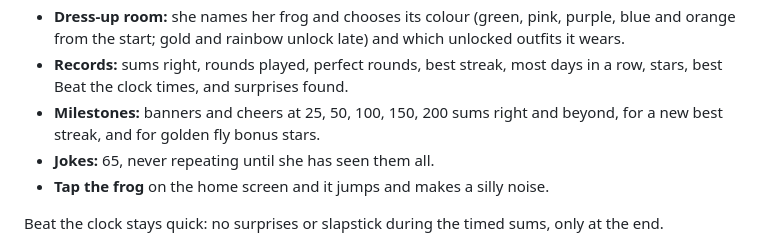
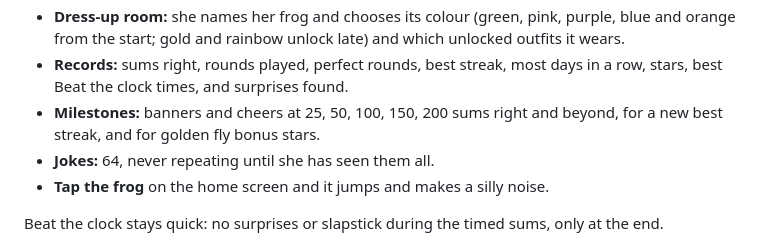
Before and after one commit to Jmcmcode/xbg4231, a Markdown page: README.md, the part around the change. GitHub-like rendering.

Commit message:
Correct joke count in README
Co-Authored-By: Claude Opus 5.5 <noreply@anthropic.com>
Claude-Session: https://claude.ai/code/session_01CsDf2uC8wkCMJ7YdqYHrtJ

```diff
--- a/README.md
+++ b/README.md
@@ -29,7 +29,7 @@ Her name is set once, as `NAME` near the top of the script in `index.html`. It a
 - **Dress-up room:** she names her frog and chooses its colour (green, pink, purple, blue and orange from the start; gold and rainbow unlock late) and which unlocked outfits it wears.
 - **Records:** sums right, rounds played, perfect rounds, best streak, most days in a row, stars, best Beat the clock times, and surprises found.
 - **Milestones:** banners and cheers at 25, 50, 100, 150, 200 sums right and beyond, for a new best streak, and for golden fly bonus stars.
-- **Jokes:** 65, never repeating until she has seen them all.
+- **Jokes:** 64, never repeating until she has seen them all.
 - **Tap the frog** on the home screen and it jumps and makes a silly noise.
 
 Beat the clock stays quick: no surprises or slapstick during the timed sums, only at the end.
```
